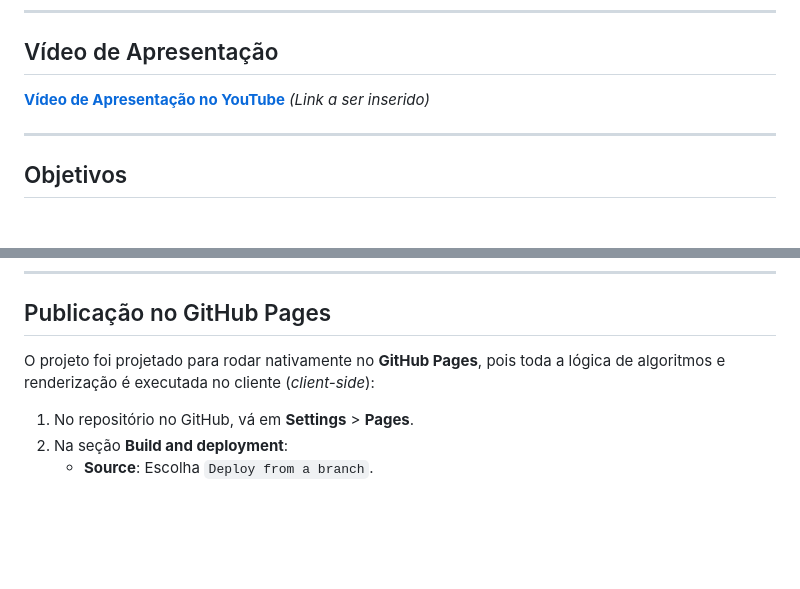
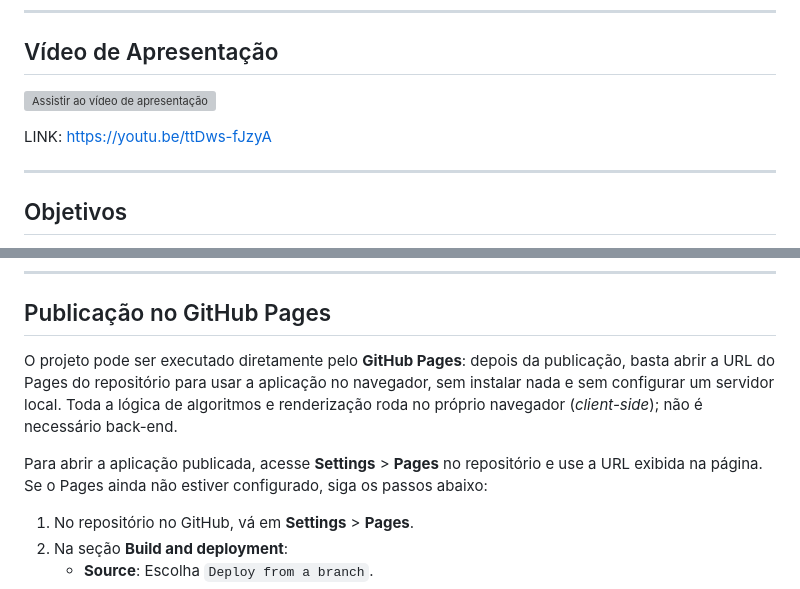
Before and after one commit to projeto-de-algoritmos-2026/G19-Greedy-PA_26.2, a Markdown page: README.md, 2 parts joined by grey strips. Rendered like a GitHub page; blank space fills up the shorter version; grey boxes are pictures that could not be loaded.

Commit message:
docs: adiciona video no readme

```diff
--- a/README.md
+++ b/README.md
@@ -23,7 +23,9 @@ Além disso, o projeto implementa o algoritmo guloso de **Compressão de Huffman
 
 ## Vídeo de Apresentação
 
-**[Vídeo de Apresentação no YouTube](https://youtu.be/SEU_LINK_AQUI)** *(Link a ser inserido)*
+[![Assistir ao vídeo de apresentação](https://img.youtube.com/vi/ttDws-fJzyA/hqdefault.jpg)](https://youtu.be/ttDws-fJzyA)
+
+LINK: https://youtu.be/ttDws-fJzyA
 
 ---
 
@@ -239,7 +241,9 @@ Os testes cobrem:
 
 ## Publicação no GitHub Pages
 
-O projeto foi projetado para rodar nativamente no **GitHub Pages**, pois toda a lógica de algoritmos e renderização é executada no cliente (*client-side*):
+O projeto pode ser executado diretamente pelo **GitHub Pages**: depois da publicação, basta abrir a URL do Pages do repositório para usar a aplicação no navegador, sem instalar nada e sem configurar um servidor local. Toda a lógica de algoritmos e renderização roda no próprio navegador (*client-side*); não é necessário back-end.
+
+Para abrir a aplicação publicada, acesse **Settings** > **Pages** no repositório e use a URL exibida na página. Se o Pages ainda não estiver configurado, siga os passos abaixo:
 
 1. No repositório no GitHub, vá em **Settings** > **Pages**.
 2. Na seção **Build and deployment**:
```
